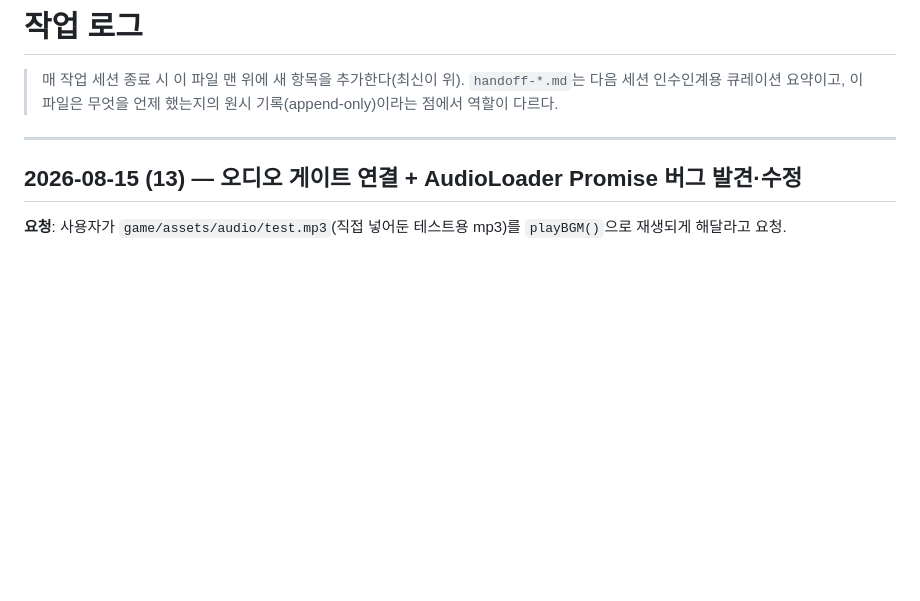
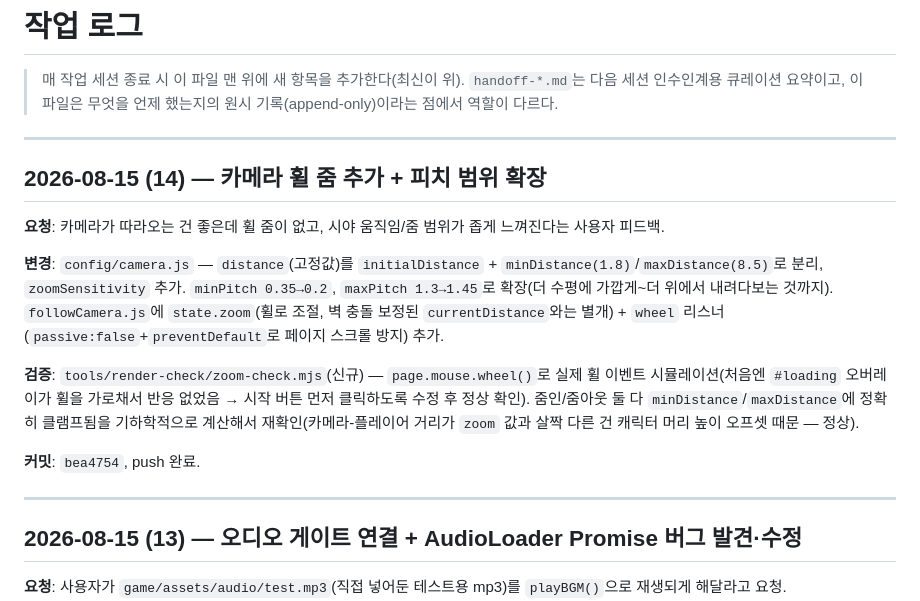
Before and after one commit to huichul2-collab/260814_mini_game, a Markdown page: dev-log.md, the part around the change. Drawn GitHub-style; blank space fills up the shorter version.

Commit message:
dev-log: record camera wheel-zoom and pitch-range changes
Co-Authored-By: Claude Sonnet 5 <noreply@anthropic.com>

```diff
--- a/dev-log.md
+++ b/dev-log.md
@@ -1,6 +1,18 @@
 # 작업 로그
 
 > 매 작업 세션 종료 시 이 파일 맨 위에 새 항목을 추가한다(최신이 위). `handoff-*.md`는 다음 세션 인수인계용 큐레이션 요약이고, 이 파일은 무엇을 언제 했는지의 원시 기록(append-only)이라는 점에서 역할이 다르다.
+
+---
+
+## 2026-08-15 (14) — 카메라 휠 줌 추가 + 피치 범위 확장
+
+**요청**: 카메라가 따라오는 건 좋은데 휠 줌이 없고, 시야 움직임/줌 범위가 좁게 느껴진다는 사용자 피드백.
+
+**변경**: `config/camera.js` — `distance`(고정값)를 `initialDistance` + `minDistance(1.8)`/`maxDistance(8.5)`로 분리, `zoomSensitivity` 추가. `minPitch 0.35→0.2`, `maxPitch 1.3→1.45`로 확장(더 수평에 가깝게~더 위에서 내려다보는 것까지). `followCamera.js`에 `state.zoom`(휠로 조절, 벽 충돌 보정된 `currentDistance`와는 별개) + `wheel` 리스너(`passive:false`+`preventDefault`로 페이지 스크롤 방지) 추가.
+
+**검증**: `tools/render-check/zoom-check.mjs`(신규) — `page.mouse.wheel()`로 실제 휠 이벤트 시뮬레이션(처음엔 `#loading` 오버레이가 휠을 가로채서 반응 없었음 → 시작 버튼 먼저 클릭하도록 수정 후 정상 확인). 줌인/줌아웃 둘 다 `minDistance`/`maxDistance`에 정확히 클램프됨을 기하학적으로 계산해서 재확인(카메라-플레이어 거리가 `zoom` 값과 살짝 다른 건 캐릭터 머리 높이 오프셋 때문 — 정상).
+
+**커밋**: `bea4754`, push 완료.
 
 ---
 
```
